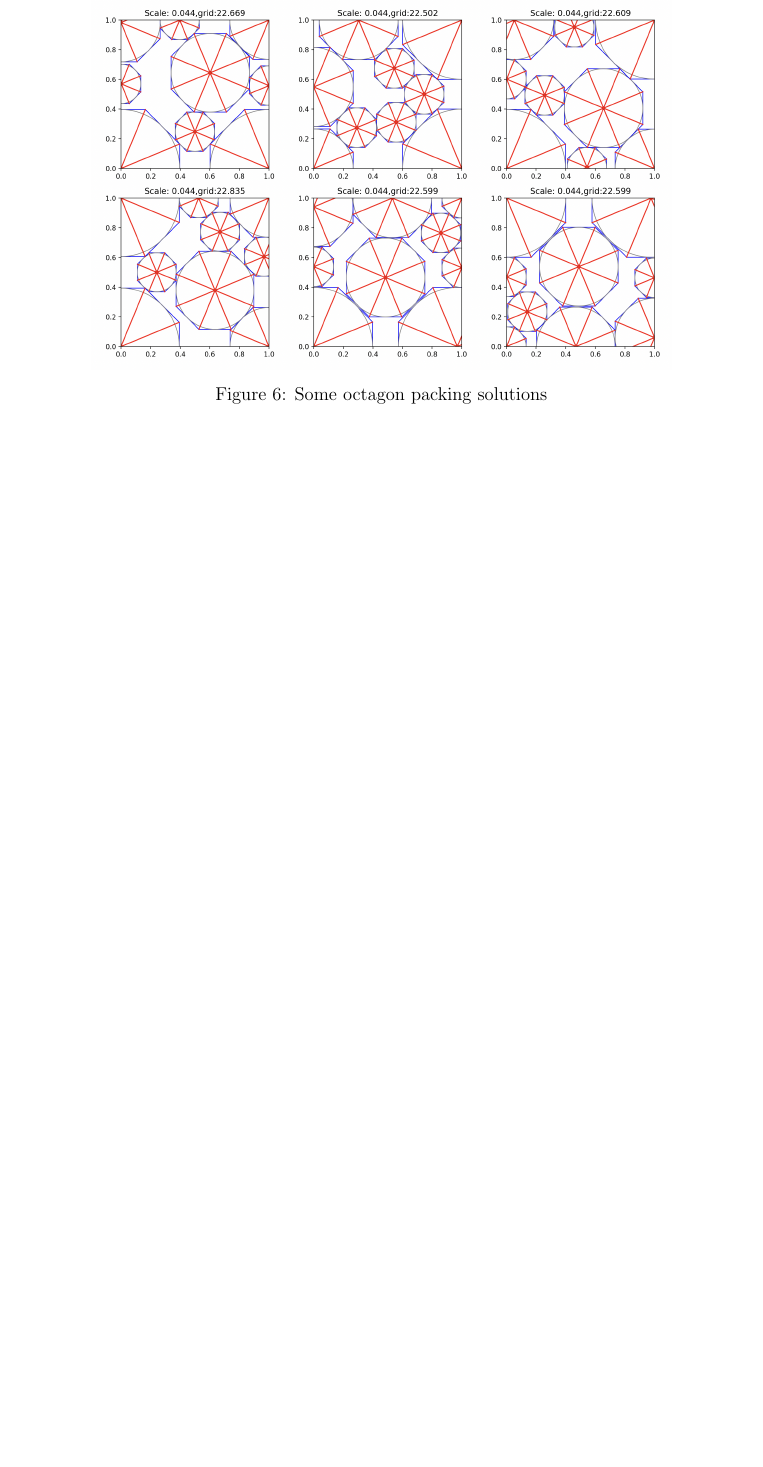
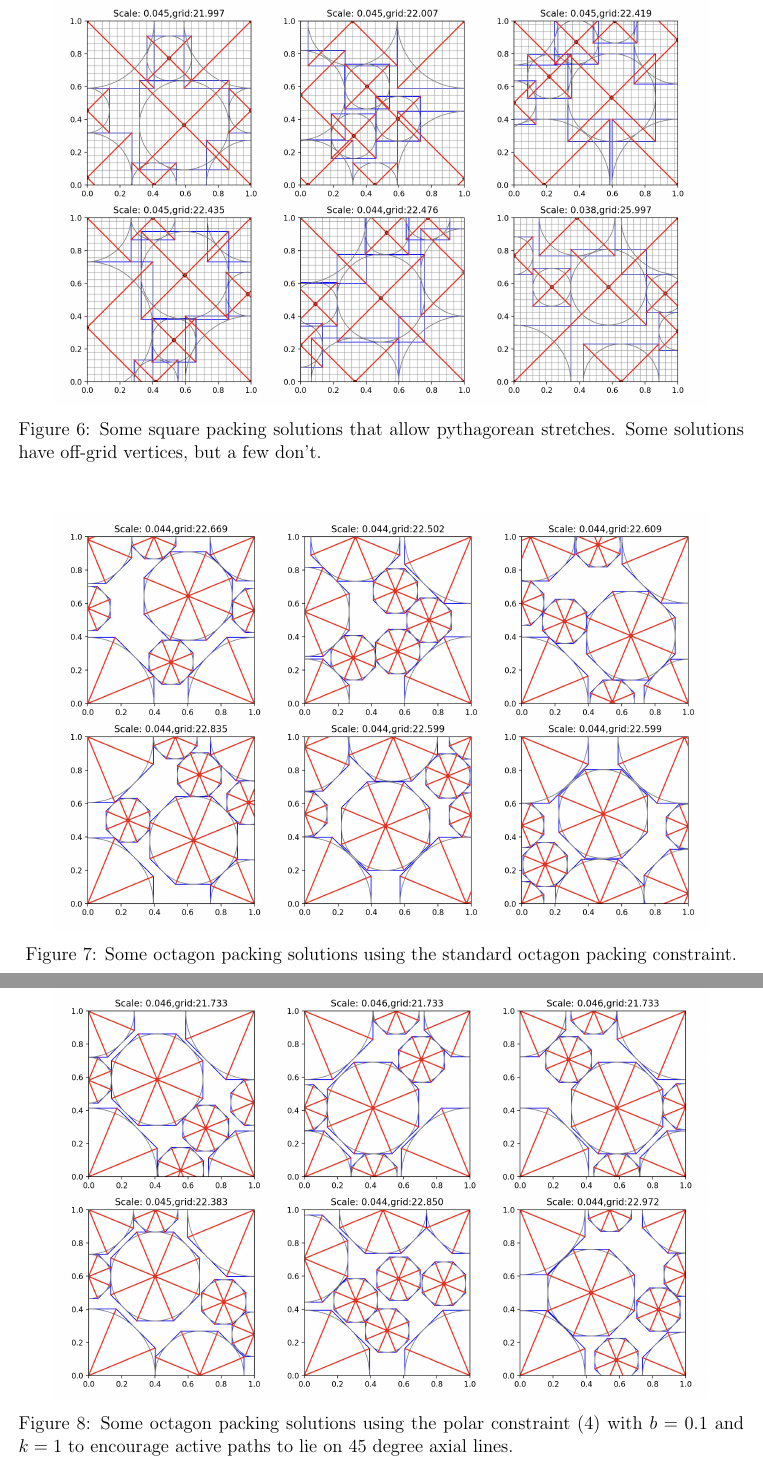
Before and after one commit to theplantpsychologist/treemaker_plus, a LaTeX document (equations/equations.tex): part of page 9 of 9 before the commit and two parts of pages 9 and 10 of 10 after it, the two joined at a grey line, cut at the place of the change, the shorter picture padded with empty space. Compiled offline with pdfLaTeX.

Commit message:
updated figs

```diff
--- a/equations/equations.tex
+++ b/equations/equations.tex
@@ -186,7 +185,16 @@ Below are the best 6 out of a run of 70 solutions generated with circle packing,
 \end{figure}
 \begin{figure}
     \centering
-    \includegraphics[width=0.8\textwidth]{octagon packings 2.png}\label{fig:octagon packings}\caption{Some octagon packing solutions}
+    \includegraphics[width=0.9\textwidth]{square packings pythas.png}\label{fig:squares pythas}\caption{Some square packing solutions that allow pythagorean stretches. Some solutions have off-grid vertices, but a few don't.}
+\end{figure}
+
+\begin{figure}
+    \centering
+    \includegraphics[width=0.9\textwidth]{octagon packings 2.png}\label{fig:octagon packings}\caption{Some octagon packing solutions using the standard octagon packing constraint.}
+\end{figure}
+\begin{figure}
+    \centering
+    \includegraphics[width=0.9\textwidth]{octagon packings polar.png}\label{fig:octagon packings polar}\caption{Some octagon packing solutions using the polar constraint (\ref{eq:polar}) with $b=0.1$ and $k=1$ to encourage active paths to lie on 45 degree axial lines.}
 \end{figure}
 
 % --------------------------------------------------------------
```
Also changed, not shown: equations/octagon packings polar.png (added), equations/square packings pythas.png (added), equations/equations.tex (13 more changed lines), 5 other files.
